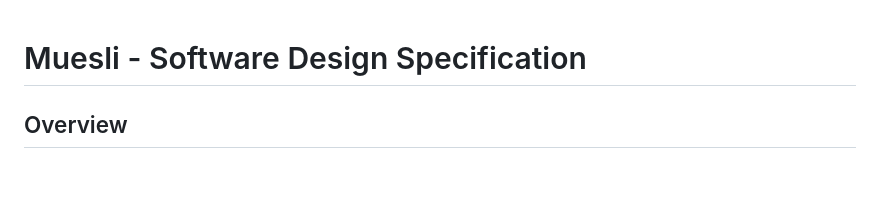
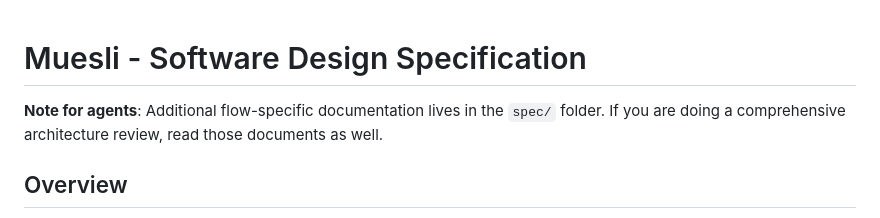
Before and after one commit to dburkhardt/muesli, a Markdown page: SPEC.md, the part around the change. GitHub-like rendering; blank space fills up the shorter version.

Commit message:
docs: Add note about spec/ folder for comprehensive reviews

```diff
--- a/SPEC.md
+++ b/SPEC.md
@@ -1,4 +1,6 @@
 # Muesli - Software Design Specification
+
+**Note for agents**: Additional flow-specific documentation lives in the `spec/` folder. If you are doing a comprehensive architecture review, read those documents as well.
 
 ## Overview
 
```
Also changed, not shown: AGENTS.md (+1 -0 lines).
